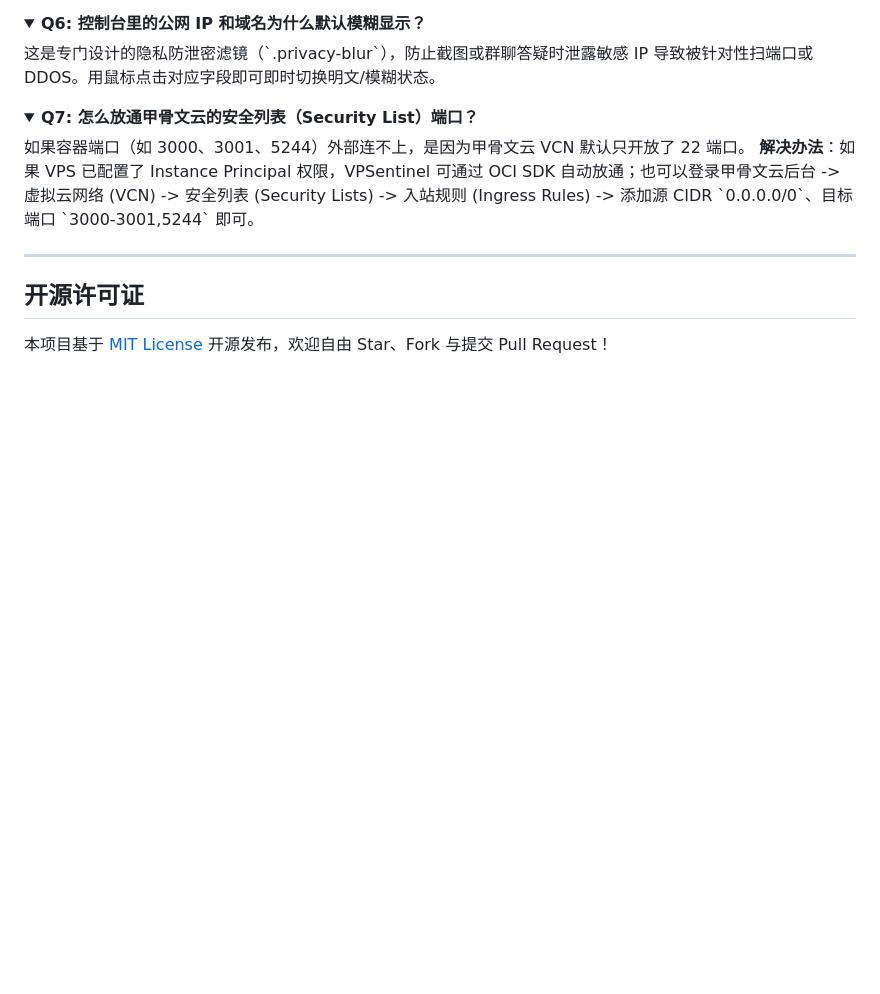
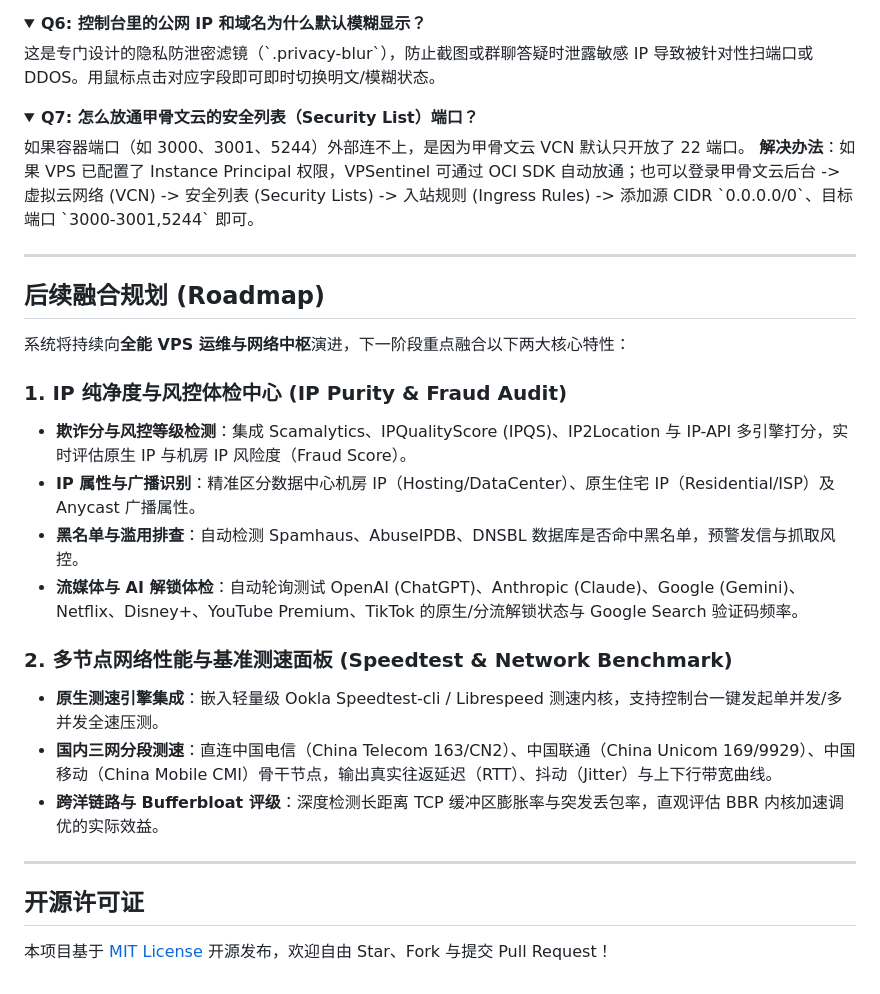
Before and after one commit to imprprpr/oracle-sentinel, a Markdown page: README.md, the part around the change. Rendered like a GitHub page; folded sections open; blank space fills up the shorter version.

Commit message:
docs: add IP purity audit and speedtest benchmark to roadmap

```diff
--- a/README.md
+++ b/README.md
@@ -373,6 +373,23 @@ EXT_IP="公网IP" EXT_PORT="映射端口" bash scripts/setup-japan-node.sh
 
 ---
 
+## 后续融合规划 (Roadmap)
+
+系统将持续向**全能 VPS 运维与网络中枢**演进，下一阶段重点融合以下两大核心特性：
+
+### 1. IP 纯净度与风控体检中心 (IP Purity & Fraud Audit)
+* **欺诈分与风控等级检测**：集成 Scamalytics、IPQualityScore (IPQS)、IP2Location 与 IP-API 多引擎打分，实时评估原生 IP 与机房 IP 风险度（Fraud Score）。
+* **IP 属性与广播识别**：精准区分数据中心机房 IP（Hosting/DataCenter）、原生住宅 IP（Residential/ISP）及 Anycast 广播属性。
+* **黑名单与滥用排查**：自动检测 Spamhaus、AbuseIPDB、DNSBL 数据库是否命中黑名单，预警发信与抓取风控。
+* **流媒体与 AI 解锁体检**：自动轮询测试 OpenAI (ChatGPT)、Anthropic (Claude)、Google (Gemini)、Netflix、Disney+、YouTube Premium、TikTok 的原生/分流解锁状态与 Google Search 验证码频率。
+
+### 2. 多节点网络性能与基准测速面板 (Speedtest & Network Benchmark)
+* **原生测速引擎集成**：嵌入轻量级 Ookla Speedtest-cli / Librespeed 测速内核，支持控制台一键发起单并发/多并发全速压测。
+* **国内三网分段测速**：直连中国电信（China Telecom 163/CN2）、中国联通（China Unicom 169/9929）、中国移动（China Mobile CMI）骨干节点，输出真实往返延迟（RTT）、抖动（Jitter）与上下行带宽曲线。
+* **跨洋链路与 Bufferbloat 评级**：深度检测长距离 TCP 缓冲区膨胀率与突发丢包率，直观评估 BBR 内核加速调优的实际效益。
+
+---
+
 ## 开源许可证
 
 本项目基于 [MIT License](LICENSE) 开源发布，欢迎自由 Star、Fork 与提交 Pull Request！
```
